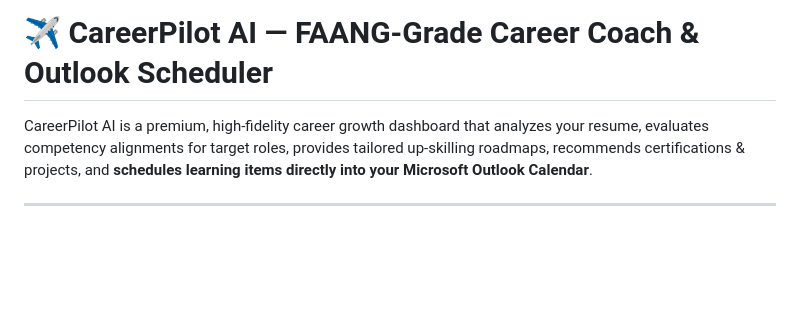
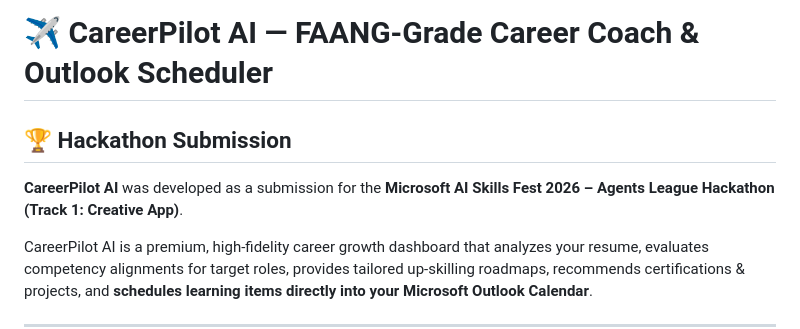
Before and after one commit to ShehrazSarwar/CareerPilot-AI, a Markdown page: README.md, the part around the change. Rendered like a GitHub page; blank space fills up the shorter version.

Commit message:
Add hackathon submission section to README
Added hackathon submission details for CareerPilot AI.

```diff
--- a/README.md
+++ b/README.md
@@ -1,4 +1,8 @@
 # ✈️ CareerPilot AI — FAANG-Grade Career Coach & Outlook Scheduler
+
+## 🏆 Hackathon Submission
+
+**CareerPilot AI** was developed as a submission for the **Microsoft AI Skills Fest 2026 – Agents League Hackathon (Track 1: Creative App)**.
 
 CareerPilot AI is a premium, high-fidelity career growth dashboard that analyzes your resume, evaluates competency alignments for target roles, provides tailored up-skilling roadmaps, recommends certifications & projects, and **schedules learning items directly into your Microsoft Outlook Calendar**.
 
```
